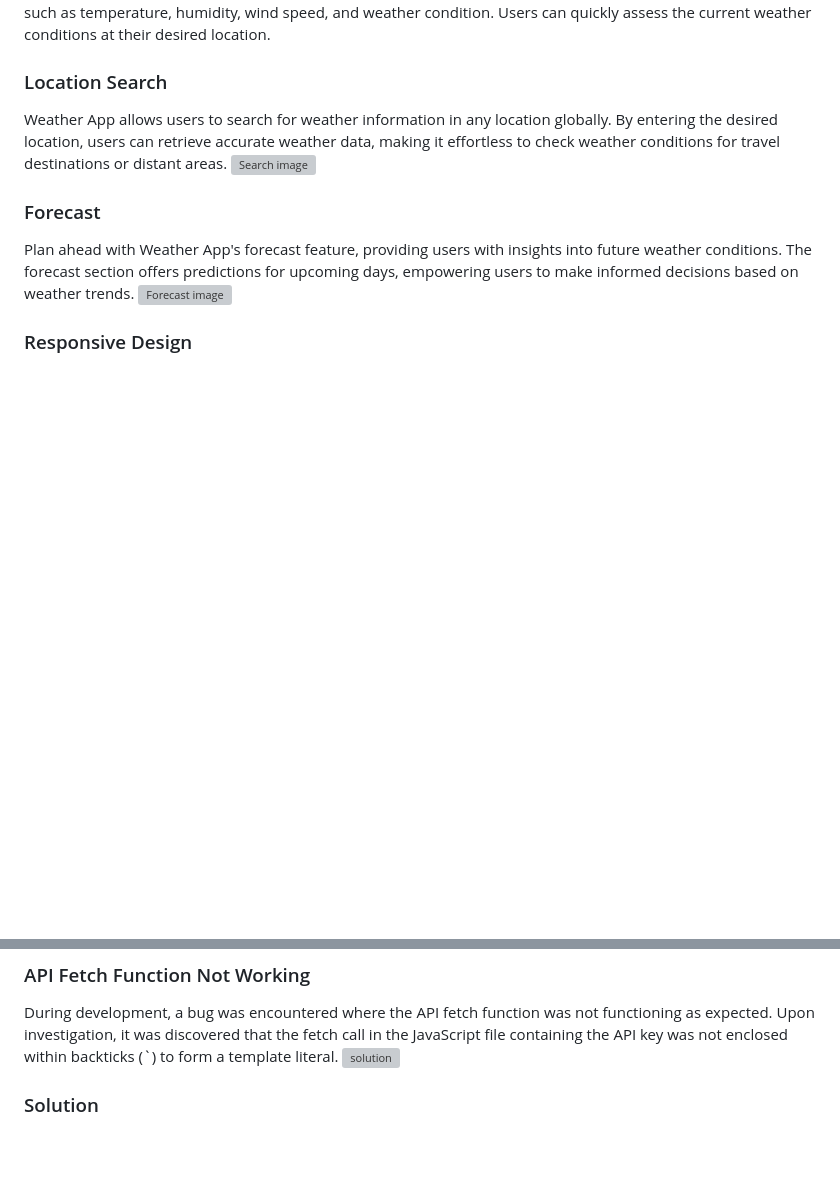
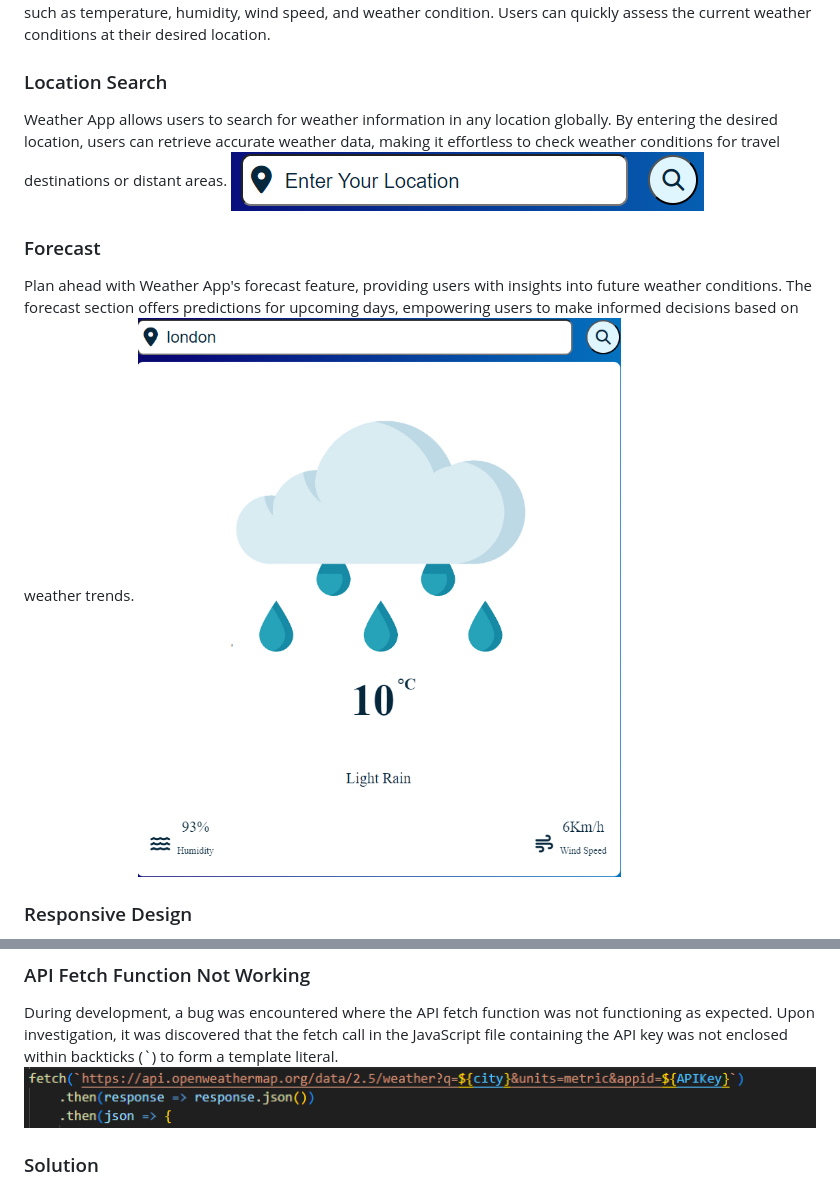
Before and after one commit to Hazarsoysuren/weather-app, a Markdown page: README.md, 2 parts joined by grey strips. GitHub-like rendering; blank space fills up the shorter version; grey boxes are pictures that could not be loaded.

Commit message:
i changed the images from local to the image address

```diff
--- a/README.md
+++ b/README.md
@@ -7,10 +7,10 @@ Current Weather Display
 Stay informed with Weather App's current weather display, showcasing vital information such as temperature, humidity, wind speed, and weather condition. Users can quickly assess the current weather conditions at their desired location.
 
 ### Location Search
-Weather App allows users to search for weather information in any location globally. By entering the desired location, users can retrieve accurate weather data, making it effortless to check weather conditions for travel destinations or distant areas. ![Search image](/workspace/weather-app/assets/images/search.png)
+Weather App allows users to search for weather information in any location globally. By entering the desired location, users can retrieve accurate weather data, making it effortless to check weather conditions for travel destinations or distant areas. ![Search image](https://github.com/Hazarsoysuren/weather-app/blob/main/assets/images/search.png?raw=true)
 
 ### Forecast
-Plan ahead with Weather App's forecast feature, providing users with insights into future weather conditions. The forecast section offers predictions for upcoming days, empowering users to make informed decisions based on weather trends. ![Forecast image](/workspace/weather-app/assets/images/forecast.png)
+Plan ahead with Weather App's forecast feature, providing users with insights into future weather conditions. The forecast section offers predictions for upcoming days, empowering users to make informed decisions based on weather trends. ![Forecast image](https://github.com/Hazarsoysuren/weather-app/blob/main/assets/images/forecast.png?raw=true)
 
 ### Responsive Design
 Weather App features a responsive design, ensuring seamless user experience across various devices and screen sizes. Whether accessed on a desktop, tablet, or smartphone, users can enjoy consistent and visually appealing weather updates.
@@ -31,7 +31,7 @@ No major bugs have been identified during testing. Minor issues encountered were
 ## Fixed bugs
 ### API Fetch Function Not Working
 During development, a bug was encountered where the API fetch function was not functioning as expected. Upon investigation, it was discovered that the fetch call in the JavaScript file containing the API key was not enclosed within backticks (`) to form a template literal.
-![solution](/workspace/weather-app/assets/images/solution.png)
+![solution](https://github.com/Hazarsoysuren/weather-app/blob/main/assets/images/solution.png?raw=true)
 ### Solution
 To resolve the issue, the fetch call was modified to utilize template literals, allowing for dynamic insertion of the city and APIKey variables into the URL string. This ensured that the API request was correctly formatted with the appropriate values for the city name and API key. With this fix in place, the API fetch function now operates as intended, successfully retrieving weather data from the OpenWeather API.
 
```
